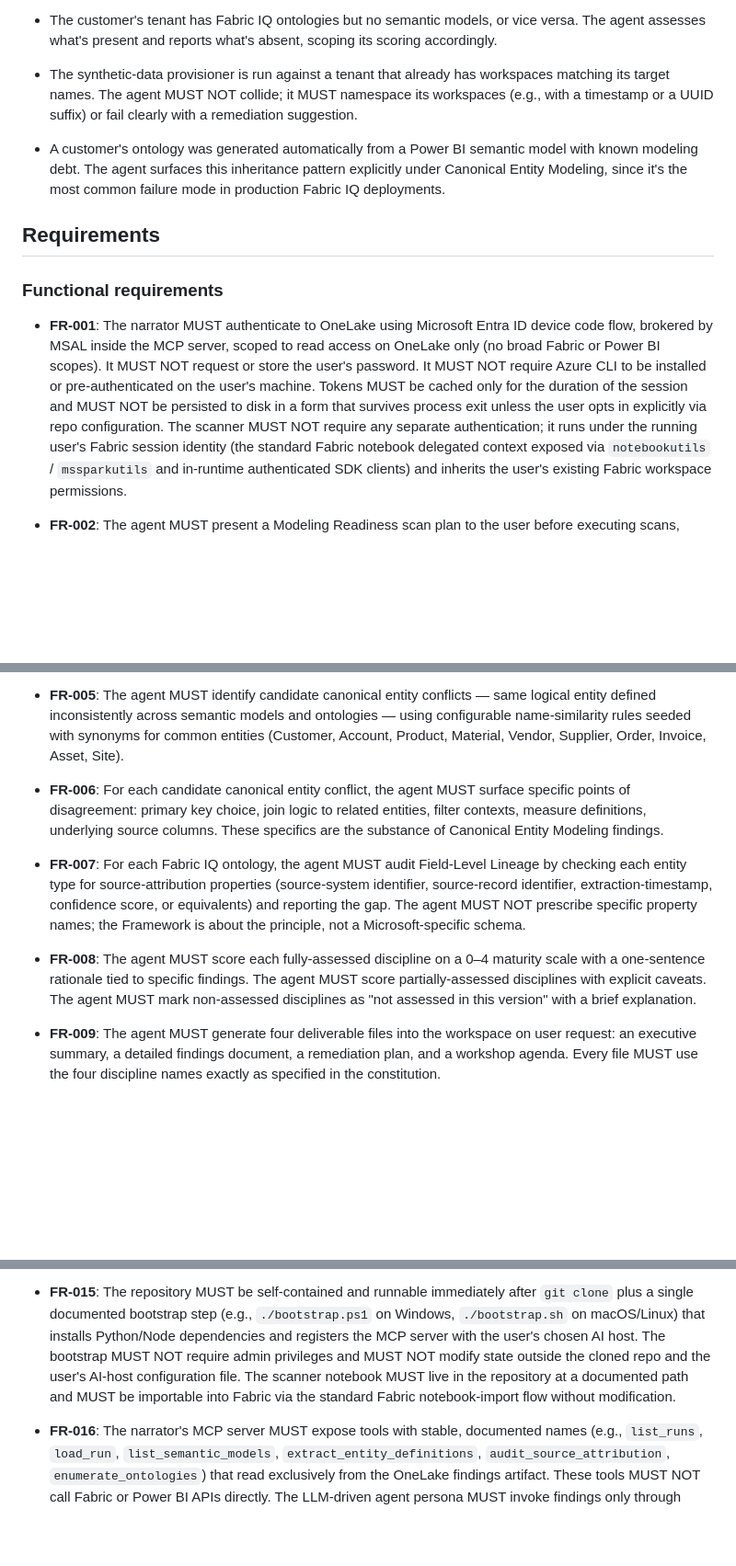
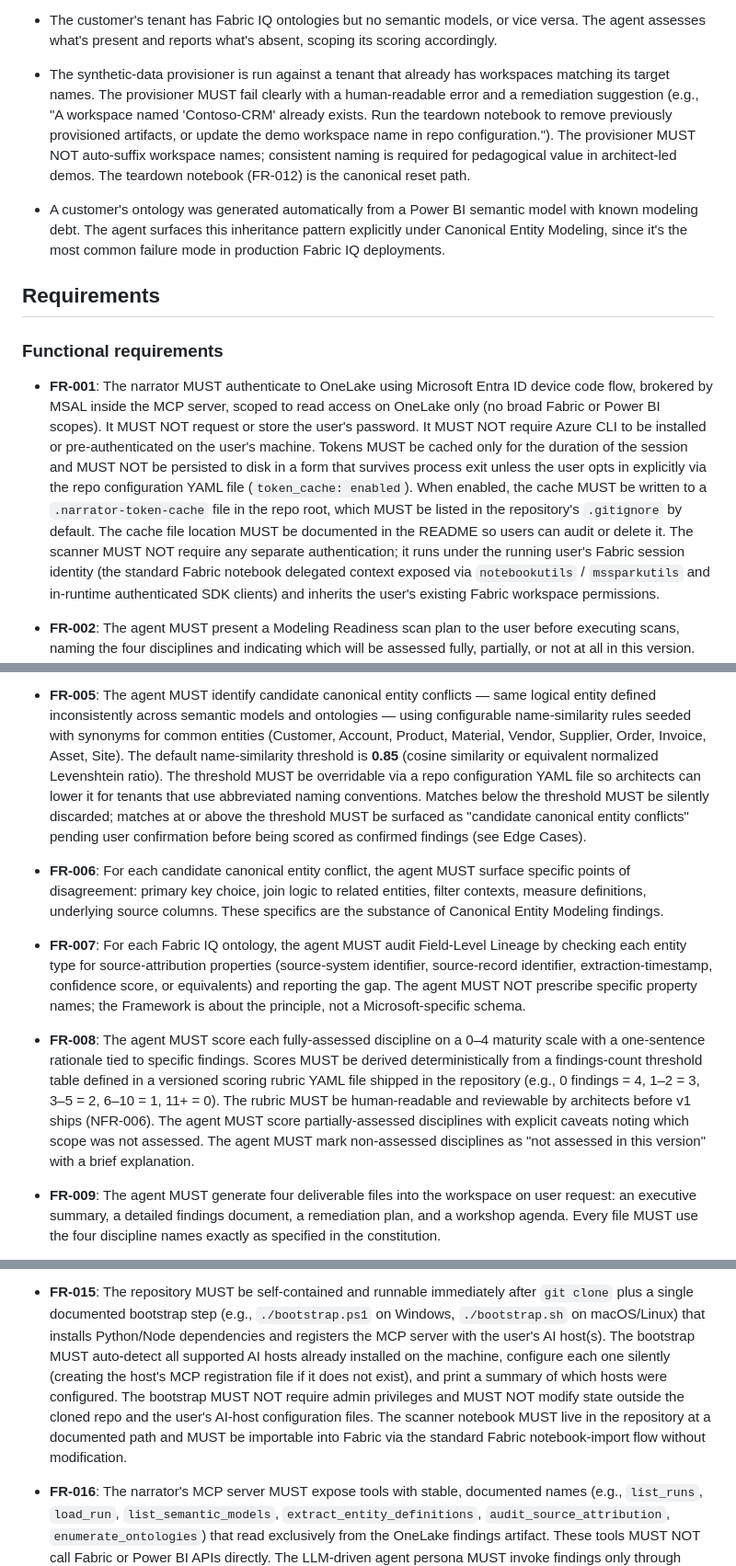
Before and after one commit to juichiache/fabric-modeling-readiness-assessor, a Markdown page: specs/001-modeling-readiness-assessor/spec.md, 3 parts joined by grey strips. Shown at 92% size. GitHub-like rendering; blank space fills up the shorter version.

Commit message:
spec: resolve clarifications from /speckit.clarify session 2026-05-20
- FR-005: entity similarity threshold = 0.85, config YAML overridable
- FR-001: token cache opt-in via config YAML, gitignored repo-root file
- FR-008: maturity scores from findings-count threshold table, rubric YAML
- FR-015: bootstrap auto-detects all installed hosts, configures silently
- Edge case: provisioner name collision = fail clearly, teardown is reset path

Co-authored-by: Copilot <223556219+Copilot@users.noreply.github.com>

```diff
--- a/specs/001-modeling-readiness-assessor/spec.md
+++ b/specs/001-modeling-readiness-assessor/spec.md
@@ -264,9 +272,14 @@ required, and the customer sees exactly what the agent saw.
   absent, scoping its scoring accordingly.
 
 - The synthetic-data provisioner is run against a tenant that already
-  has workspaces matching its target names. The agent MUST NOT collide;
-  it MUST namespace its workspaces (e.g., with a timestamp or a UUID
-  suffix) or fail clearly with a remediation suggestion.
+  has workspaces matching its target names. The provisioner MUST fail
+  clearly with a human-readable error and a remediation suggestion
+  (e.g., "A workspace named 'Contoso-CRM' already exists. Run the
+  teardown notebook to remove previously provisioned artifacts, or
+  update the demo workspace name in repo configuration."). The
+  provisioner MUST NOT auto-suffix workspace names; consistent naming
+  is required for pedagogical value in architect-led demos. The
+  teardown notebook (FR-012) is the canonical reset path.
 
 - A customer's ontology was generated automatically from a Power BI
   semantic model with known modeling debt. The agent surfaces this
@@ -284,8 +297,12 @@ required, and the customer sees exactly what the agent saw.
   NOT require Azure CLI to be installed or pre-authenticated on the
   user's machine. Tokens MUST be cached only for the duration of the
   session and MUST NOT be persisted to disk in a form that survives
-  process exit unless the user opts in explicitly via repo
-  configuration. The scanner MUST NOT require any separate
+  process exit unless the user opts in explicitly via the repo
+  configuration YAML file (`token_cache: enabled`). When enabled, the
+  cache MUST be written to a `.narrator-token-cache` file in the repo
+  root, which MUST be listed in the repository's `.gitignore` by
+  default. The cache file location MUST be documented in the README
+  so users can audit or delete it. The scanner MUST NOT require any separate
   authentication; it runs under the running user's Fabric session
   identity (the standard Fabric notebook delegated context exposed
   via `notebookutils` / `mssparkutils` and in-runtime authenticated
@@ -317,7 +334,14 @@ required, and the customer sees exactly what the agent saw.
   conflicts — same logical entity defined inconsistently across semantic
   models and ontologies — using configurable name-similarity rules
   seeded with synonyms for common entities (Customer, Account, Product,
-  Material, Vendor, Supplier, Order, Invoice, Asset, Site).
+  Material, Vendor, Supplier, Order, Invoice, Asset, Site). The default
+  name-similarity threshold is **0.85** (cosine similarity or equivalent
+  normalized Levenshtein ratio). The threshold MUST be overridable via a
+  repo configuration YAML file so architects can lower it for tenants that
+  use abbreviated naming conventions. Matches below the threshold MUST be
+  silently discarded; matches at or above the threshold MUST be surfaced
+  as "candidate canonical entity conflicts" pending user confirmation
+  before being scored as confirmed findings (see Edge Cases).
 
 - **FR-006**: For each candidate canonical entity conflict, the agent
   MUST surface specific points of disagreement: primary key choice, join
@@ -334,9 +358,15 @@ required, and the customer sees exactly what the agent saw.
 
 - **FR-008**: The agent MUST score each fully-assessed discipline on a
   0–4 maturity scale with a one-sentence rationale tied to specific
-  findings. The agent MUST score partially-assessed disciplines with
-  explicit caveats. The agent MUST mark non-assessed disciplines as
-  "not assessed in this version" with a brief explanation.
+  findings. Scores MUST be derived deterministically from a
+  findings-count threshold table defined in a versioned scoring rubric
+  YAML file shipped in the repository (e.g., 0 findings = 4,
+  1–2 = 3, 3–5 = 2, 6–10 = 1, 11+ = 0). The rubric MUST be
+  human-readable and reviewable by architects before v1 ships
+  (NFR-006). The agent MUST score partially-assessed disciplines with
+  explicit caveats noting which scope was not assessed. The agent MUST
+  mark non-assessed disciplines as "not assessed in this version" with
+  a brief explanation.
 
 - **FR-009**: The agent MUST generate four deliverable files into the
   workspace on user request: an executive summary, a detailed findings
@@ -391,12 +421,15 @@ required, and the customer sees exactly what the agent saw.
   immediately after `git clone` plus a single documented bootstrap
   step (e.g., `./bootstrap.ps1` on Windows, `./bootstrap.sh` on
   macOS/Linux) that installs Python/Node dependencies and registers
-  the MCP server with the user's chosen AI host. The bootstrap MUST
-  NOT require admin privileges and MUST NOT modify state outside the
-  cloned repo and the user's AI-host configuration file. The scanner
-  notebook MUST live in the repository at a documented path and MUST
-  be importable into Fabric via the standard Fabric notebook-import
-  flow without modification.
+  the MCP server with the user's AI host(s). The bootstrap MUST
+  auto-detect all supported AI hosts already installed on the machine,
+  configure each one silently (creating the host's MCP registration
+  file if it does not exist), and print a summary of which hosts were
+  configured. The bootstrap MUST NOT require admin privileges and MUST
+  NOT modify state outside the cloned repo and the user's AI-host
+  configuration files. The scanner notebook MUST live in the
+  repository at a documented path and MUST be importable into Fabric
+  via the standard Fabric notebook-import flow without modification.
 
 - **FR-016**: The narrator's MCP server MUST expose tools with stable,
   documented names (e.g., `list_runs`, `load_run`,
```
Also changed, not shown: other parts of specs/001-modeling-readiness-assessor/spec.md (+8 -0 lines).
